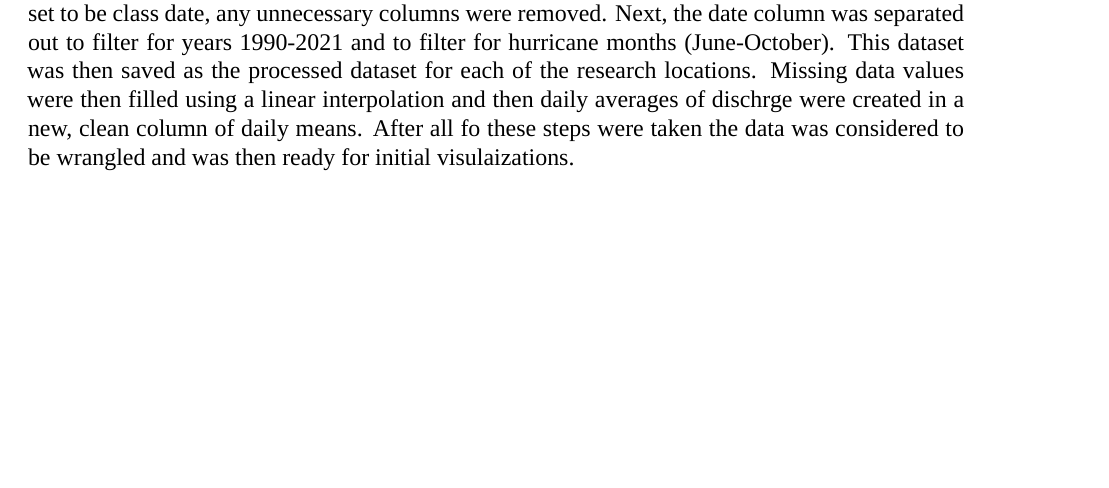
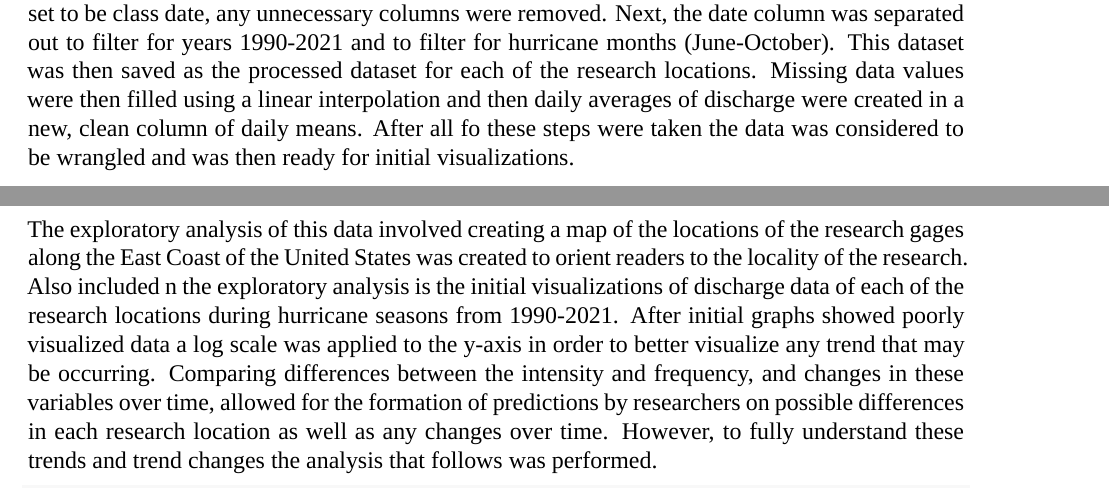
Before and after one commit to elise-227/BoosBrantleyHusted_ENV872_EDA_FinalProject, an R Markdown document (Output/BoosBrantleyHusted_ENV872_Project.Rmd): part of page 7 of 16 before the commit and two parts of pages 7 and 8 of 16 after it, the two joined at a grey line, cut so that both start at the same text, the shorter picture padded with empty space. Rendered offline with R 4.5, knitr and Pandoc, then LaTeX, with nearby package versions; some code elsewhere in the file could not run offline; a font, style sheet, LaTeX package, included part or bibliography that could not be used is replaced or left out.

Commit message:
Added exploratory analysis paragraph

````diff
--- a/Output/BoosBrantleyHusted_ENV872_Project.Rmd
+++ b/Output/BoosBrantleyHusted_ENV872_Project.Rmd
@@ -98,7 +98,7 @@ All datasets used in this analysis were downloaded from the USGS website, specif
 
 #Data Wrangling
 
-Downloaded datasets included date/time and discharge (cfs) columns. After the date column was set to be class date, any unnecessary columns were removed. Next, the date column was separated out to filter for years 1990-2021 and to filter for hurricane months (June-October). This dataset was then saved as the processed dataset for each of the research locations. Missing data values were then filled using a linear interpolation and then daily averages of dischrge were created in a new, clean column of daily means. After all fo these steps were taken the data was considered to be wrangled and was then ready for initial visulaizations.
+Downloaded datasets included date/time and discharge (cfs) columns. After the date column was set to be class date, any unnecessary columns were removed. Next, the date column was separated out to filter for years 1990-2021 and to filter for hurricane months (June-October). This dataset was then saved as the processed dataset for each of the research locations. Missing data values were then filled using a linear interpolation and then daily averages of discharge were created in a new, clean column of daily means. After all fo these steps were taken the data was considered to be wrangled and was then ready for initial visualizations.
 
 ```{r NY Wrangle, include=FALSE}
 #Wrangle Data
@@ -205,6 +205,8 @@ write.csv(florida_1990_edit, "./Data/Processed/flordia_1990_processed.csv")
 \newpage
 
 # Exploratory Analysis
+
+The exploratory analysis of this data involved creating a map of the locations of the research gages along the East Coast of the United States was created to orient readers to the locality of the research. Also included n the exploratory analysis is the initial visualizations of discharge data of each of the research locations during hurricane seasons from 1990-2021. After initial graphs showed poorly visualized data a log scale was applied to the y-axis in order to better visualize any trend that may be occurring. Comparing differences between the intensity and frequency, and changes in these variables over time, allowed for the formation of predictions by researchers on possible differences in each research location as well as any changes over time. However, to fully understand these trends and trend changes the analysis that follows was performed.
 
 ```{r map of locations, fig.cap='Locations of Research Gage Sites'}
 site_locations <- read.csv("./Data/Raw/Site_locations.csv", stringsAsFactors = T)
````
